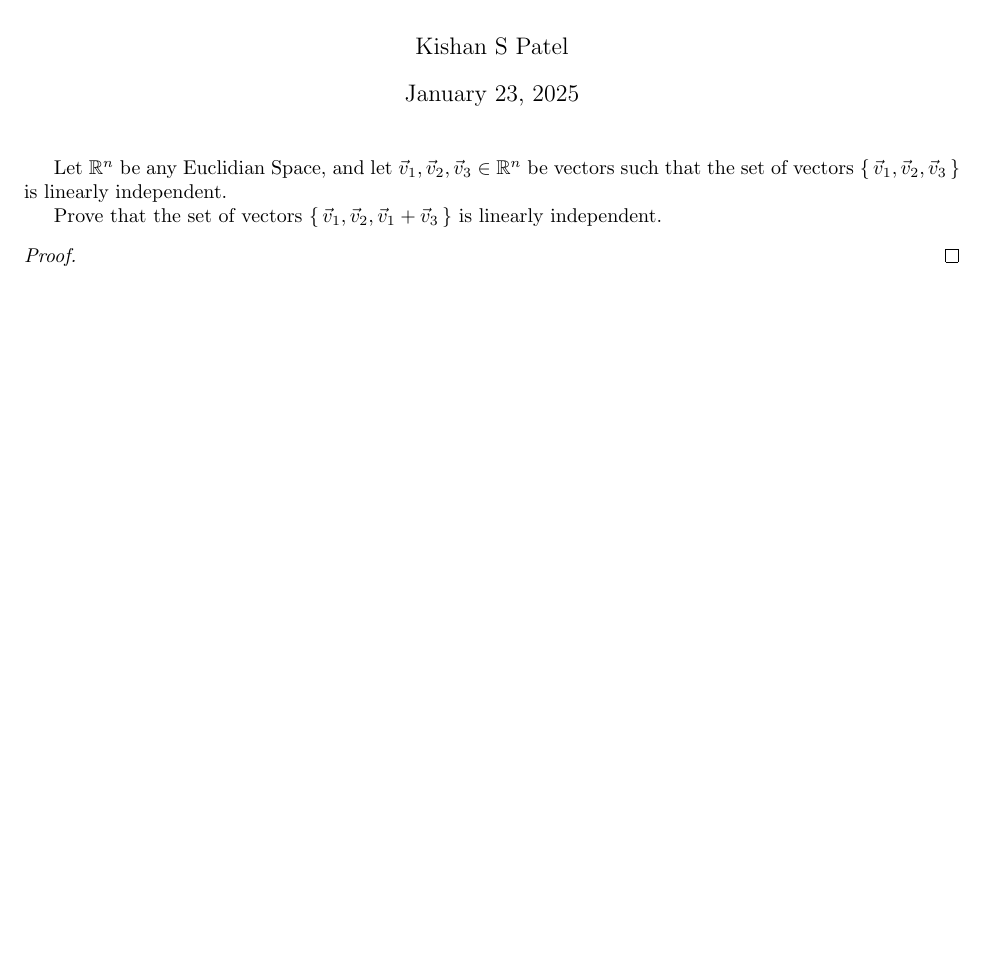
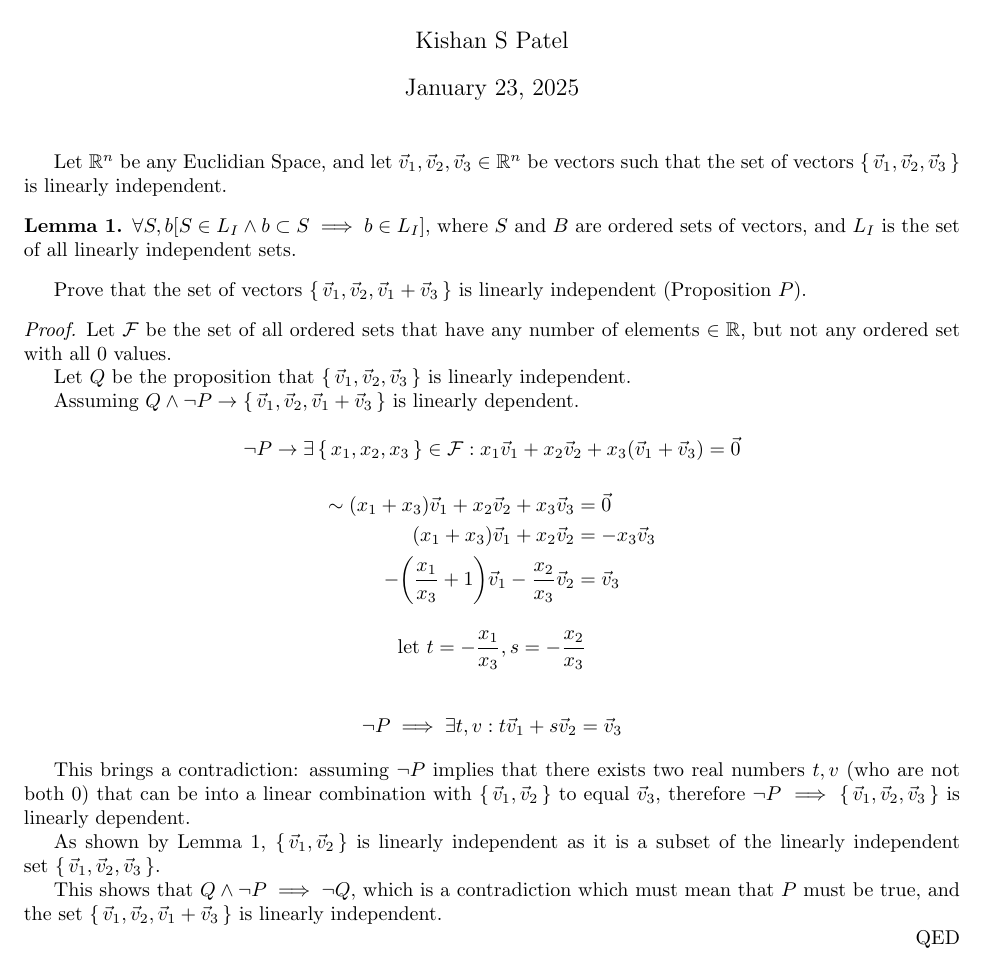
Before and after one commit to bishan-batel/mat250s25-proof1, a LaTeX problem sheet (main.tex): part of the page, cut so that both start at the same text, the shorter picture padded with empty space. Compiled offline with pdfLaTeX.

Commit message:
Partial completd

```diff
--- a/main.tex
+++ b/main.tex
@@ -33,9 +33,51 @@
 Let $\R^n$ be any Euclidian Space, and let $\vec v_1, \vec v_2, \vec v_3 \in \R^n$ be vectors such that the set
 of vectors $\set{\vec v_1, \vec v_2, \vec v_3}$ is linearly independent.
 
-Prove that the set of vectors $\set{\vec v_1, \vec v_2, \vec v_1 + \vec v_3}$ is linearly independent.
+\begin{lemma}
+	$\forall S,b \ba{ S \in L_I \wedge b \subset S  \implies b \in L_I} $, where $S$ and $B$ are ordered sets of vectors, and $L_I$ is the set of all linearly independent sets.
+
+	\label{subset}
+\end{lemma}
+
+Prove that the set of vectors $\set{\vec v_1, \vec v_2, \vec v_1 + \vec v_3}$ is linearly independent (Proposition $P$).
+
+\renewcommand\qedsymbol{QED}
 
 \begin{proof}
+
+	Let $\mathcal F$ be the set of all ordered sets that have any number of elements $\in \R$, but not any ordered set with all 0 values.
+
+	Let $Q$ be the proposition that $\set{\vec v_1, \vec v_2, \vec v_3}$ is linearly independent.
+
+	Assuming $Q \wedge \neg P \rightarrow \set{\vec v_1, \vec v_2, \vec v_1 + \vec v_3}$ is linearly dependent.
+
+	$$
+		\neg P \rightarrow \exists \set{x_1,x_2,x_3} \in \mathcal F : x_1 \vec v_1 + x_2 \vec v_2 + x_3 \pa{\vec v_1 + \vec v_3} = \vec 0
+	$$
+	\begin{align*}
+		\sim
+		\pa{x_1 + x_3} {\vec v_1} + x_2 \vec v_2 + x_3 \vec v_3    & = \vec 0         \\
+		\pa{x_1+x_3}\vec v_1 + x_2\vec v_2                         & = - x_3 \vec v_3 \\
+		-\pa{\frac{x_1}{x_3} + 1}\vec v_1 -\frac{x_2}{x_3}\vec v_2 & = \vec v_3
+	\end{align*}
+
+	$$
+		\llet t = -\frac{x_1}{x_3}, s=-\frac{x_2}{x_3}
+	$$
+
+	\begin{align*}
+		\neg P \implies \exists t,v : t\vec v_1 + s \vec v_2 & = \vec v_3
+	\end{align*}
+
+	This brings a contradiction: assuming $\neg P$ implies that there exists two real numbers $t, v$ (who are not both $0$) that can be into a linear combination with $\set{\vec v_1, \vec v_2}$ to equal $\vec v_3$, therefore $\neg P \implies \set{\vec v_1, \vec v_2, \vec v_3}$ is linearly dependent.
+
+	As shown by Lemma \ref{subset}, $\set{\vec v_1, \vec v_2}$ is linearly independent as it is a subset of the linearly independent set~$\set{\vec v_1, \vec v_2, \vec v_3}$.
+
+	This shows that $Q\wedge \neg P \implies \neg Q$, which is a contradiction which must mean that $P$ must be true, and the set $\set{\vec v_1,\vec v_2, \vec v_1+\vec v_3}$ is linearly independent.
+
+	% Let $\set{x_1,x_2,x_3} \in \mathcal F$ such that
+	% $x_1\vec v_1 + x_2 \vec v_2 + x_3\pa{\vec v_1+\vec v_3} =\vec 0.$
+
 
 \end{proof}
 
```
Also changed, not shown: main.pdf.
